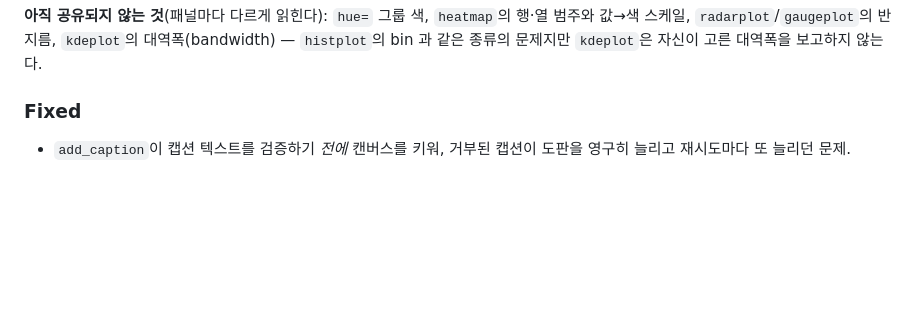
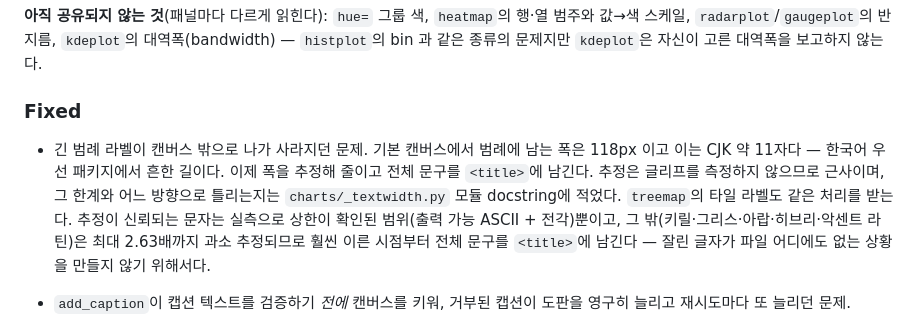
Before and after one commit to lovit/svgplot, a Markdown page: CHANGELOG.md, the part around the change. GitHub-like rendering; blank space fills up the shorter version.

Commit message:
docs(changelog): 라벨 절단과 전체 문구 보존 기재

```diff
--- a/CHANGELOG.md
+++ b/CHANGELOG.md
@@ -76,6 +76,8 @@
 
 ### Fixed
 
+- 긴 범례 라벨이 캔버스 밖으로 나가 사라지던 문제. 기본 캔버스에서 범례에 남는 폭은 118px 이고 이는 CJK 약 11자다 — 한국어 우선 패키지에서 흔한 길이다. 이제 폭을 추정해 줄이고 전체 문구를 `<title>`에 남긴다. 추정은 글리프를 측정하지 않으므로 근사이며, 그 한계와 어느 방향으로 틀리는지는 `charts/_textwidth.py` 모듈 docstring에 적었다. `treemap`의 타일 라벨도 같은 처리를 받는다. 추정이 신뢰되는 문자는 실측으로 상한이 확인된 범위(출력 가능 ASCII + 전각)뿐이고, 그 밖(키릴·그리스·아랍·히브리·악센트 라틴)은 최대 2.63배까지 과소 추정되므로 훨씬 이른 시점부터 전체 문구를 `<title>`에 남긴다 — 잘린 글자가 파일 어디에도 없는 상황을 만들지 않기 위해서다.
+
 - `add_caption`이 캡션 텍스트를 검증하기 *전에* 캔버스를 키워, 거부된 캡션이 도판을 영구히 늘리고 재시도마다 또 늘리던 문제.
 - `lineplot`이 NaN x 하나로 차트 전체를 죽이던 문제(필터가 x의 NaN을 보지 않았다).
 - 비ASCII 컬럼명(`@매출{0,0}`)이 라벨 스펙에서 거부되던 문제.
```
